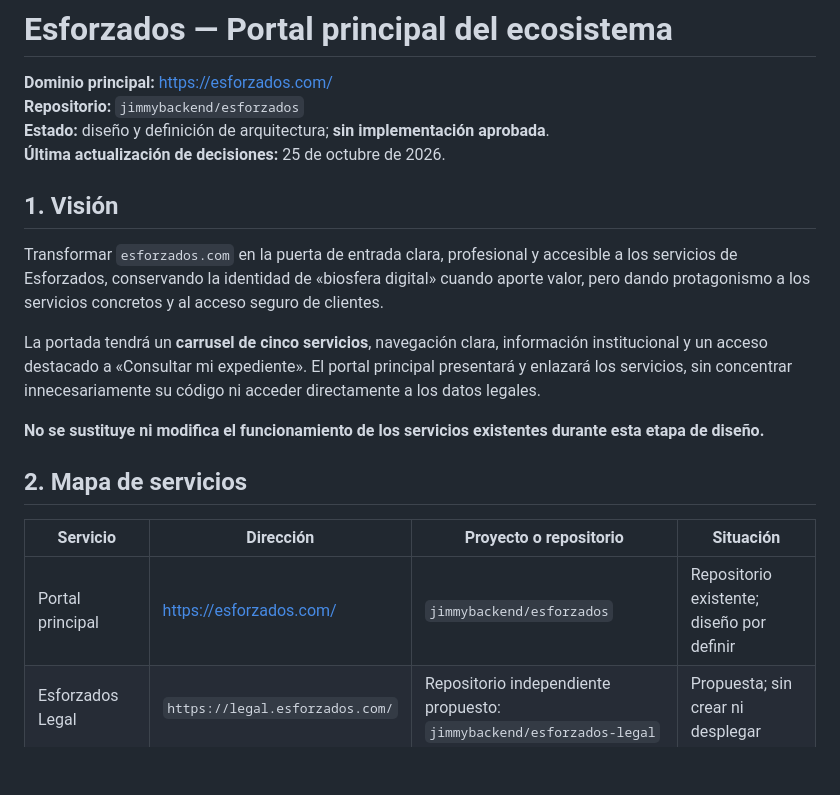
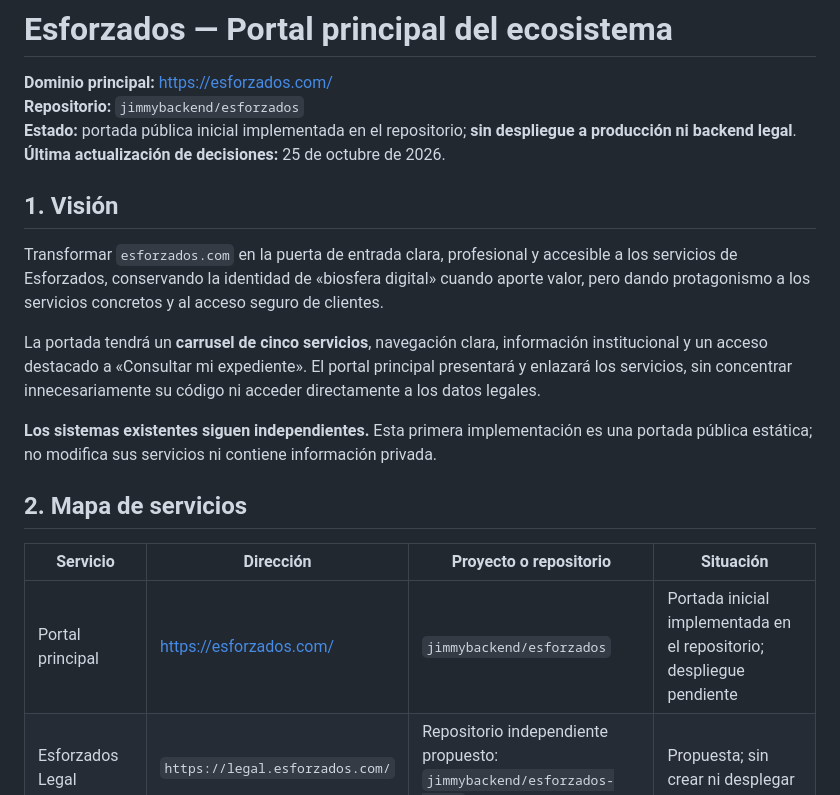
Before and after one commit to jimmybackend/esforzados, a Markdown page: README.md, the part around one of its changes. Drawn GitHub-style; blank space fills up the shorter version.

```diff
--- a/README.md
+++ b/README.md
@@ -2,7 +2,7 @@
 
 **Dominio principal:** https://esforzados.com/
 **Repositorio:** `jimmybackend/esforzados`
-**Estado:** diseño y definición de arquitectura; **sin implementación aprobada**.
+**Estado:** portada pública inicial implementada en el repositorio; **sin despliegue a producción ni backend legal**.
 **Última actualización de decisiones:** 25 de octubre de 2026.
 
 ## 1. Visión
@@ -11,13 +11,13 @@ Transformar `esforzados.com` en la puerta de entrada clara, profesional y accesi
 
 La portada tendrá un **carrusel de cinco servicios**, navegación clara, información institucional y un acceso destacado a «Consultar mi expediente». El portal principal presentará y enlazará los servicios, sin concentrar innecesariamente su código ni acceder directamente a los datos legales.
 
-**No se sustituye ni modifica el funcionamiento de los servicios existentes durante esta etapa de diseño.**
+**Los sistemas existentes siguen independientes.** Esta primera implementación es una portada pública estática; no modifica sus servicios ni contiene información privada.
 
 ## 2. Mapa de servicios
 
 | Servicio | Dirección | Proyecto o repositorio | Situación |
 | --- | --- | --- | --- |
-| Portal principal | https://esforzados.com/ | `jimmybackend/esforzados` | Repositorio existente; diseño por definir |
+| Portal principal | https://esforzados.com/ | `jimmybackend/esforzados` | Portada inicial implementada en el repositorio; despliegue pendiente |
 | Esforzados Legal | `https://legal.esforzados.com/` | Repositorio independiente propuesto: `jimmybackend/esforzados-legal` | Propuesta; sin crear ni desplegar |
 | Esforzados Edu | https://portal.esforzados.com/ | Repositorio por identificar | Servicio existente; sin cambios |
 | ArcadeCloud Drive | https://drive.esforzados.com/ | `jimmybackend/s3` | Servicio existente; sin cambios |
```
Also changed, not shown: other parts of README.md (+33 -1 lines).
